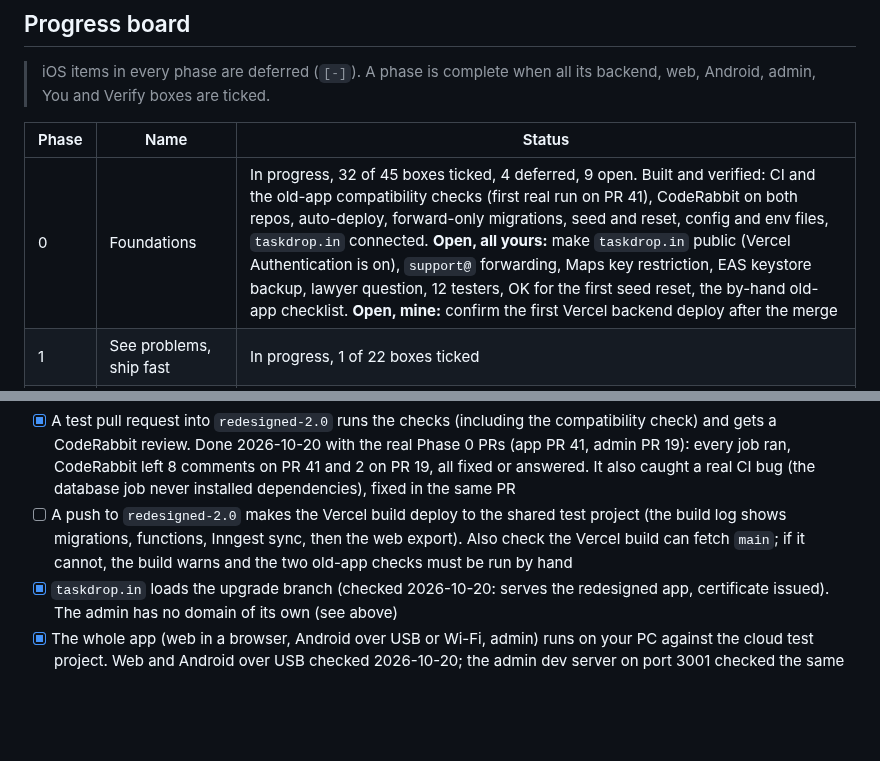
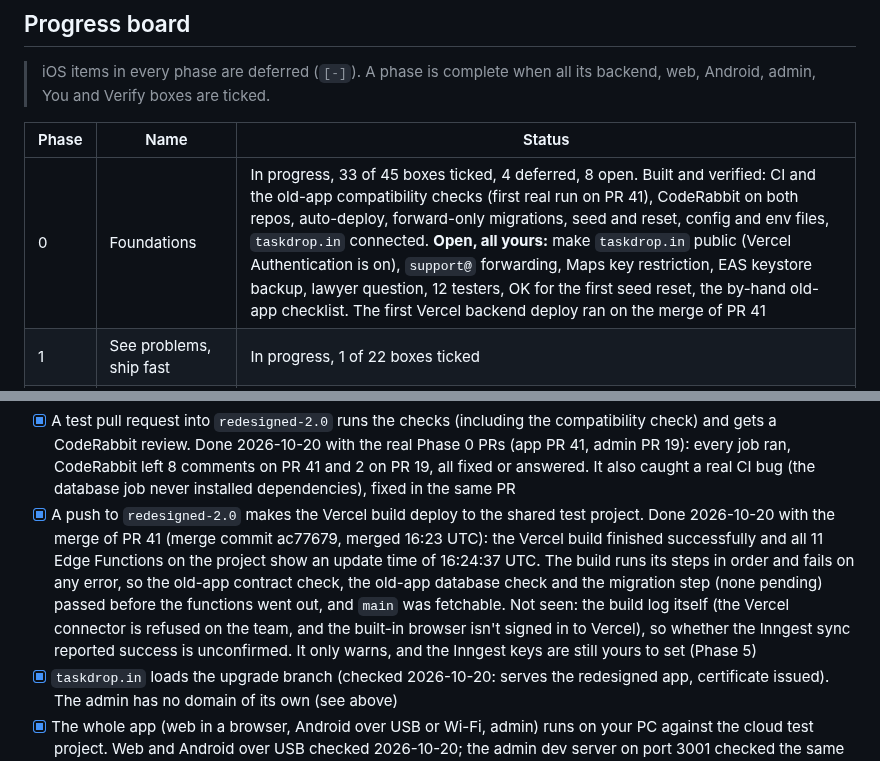
Before and after one commit to hitendureacts77/taskdrop, a Markdown page: docs/UPGRADE_PLAN.md, 2 parts joined by grey strips. Drawn GitHub-style; blank space fills up the shorter version.

Commit message:
Plan: first Vercel backend deploy verified (Phase 0)
Co-Authored-By: Claude Sonnet 5.5 <noreply@anthropic.com>

```diff
--- a/docs/UPGRADE_PLAN.md
+++ b/docs/UPGRADE_PLAN.md
@@ -56,7 +56,7 @@ Version 4.18, 2026-10-20 (scope note 2026-10-20: iOS deferred). The single sourc
 
 | Phase | Name | Status |
 |---|---|---|
-| 0 | Foundations | In progress, 32 of 45 boxes ticked, 4 deferred, 9 open. Built and verified: CI and the old-app compatibility checks (first real run on PR 41), CodeRabbit on both repos, auto-deploy, forward-only migrations, seed and reset, config and env files, `taskdrop.in` connected. **Open, all yours:** make `taskdrop.in` public (Vercel Authentication is on), `support@` forwarding, Maps key restriction, EAS keystore backup, lawyer question, 12 testers, OK for the first seed reset, the by-hand old-app checklist. **Open, mine:** confirm the first Vercel backend deploy after the merge |
+| 0 | Foundations | In progress, 33 of 45 boxes ticked, 4 deferred, 8 open. Built and verified: CI and the old-app compatibility checks (first real run on PR 41), CodeRabbit on both repos, auto-deploy, forward-only migrations, seed and reset, config and env files, `taskdrop.in` connected. **Open, all yours:** make `taskdrop.in` public (Vercel Authentication is on), `support@` forwarding, Maps key restriction, EAS keystore backup, lawyer question, 12 testers, OK for the first seed reset, the by-hand old-app checklist. The first Vercel backend deploy ran on the merge of PR 41 |
 | 1 | See problems, ship fast | In progress, 1 of 22 boxes ticked |
 | 2 | Make it work (stabilize) | Not started, 0 of 18 boxes ticked |
 | 3 | Server decides everything | In progress, 10 of 36 boxes ticked |
@@ -169,7 +169,7 @@ Version 4.18, 2026-10-20 (scope note 2026-10-20: iOS deferred). The single sourc
 
 **Verify**
 - [x] A test pull request into `redesigned-2.0` runs the checks (including the compatibility check) and gets a CodeRabbit review. Done 2026-10-20 with the real Phase 0 PRs (app PR 41, admin PR 19): every job ran, CodeRabbit left 8 comments on PR 41 and 2 on PR 19, all fixed or answered. It also caught a real CI bug (the database job never installed dependencies), fixed in the same PR
-- [ ] A push to `redesigned-2.0` makes the Vercel build deploy to the shared test project (the build log shows migrations, functions, Inngest sync, then the web export). Also check the Vercel build can fetch `main`; if it cannot, the build warns and the two old-app checks must be run by hand
+- [x] A push to `redesigned-2.0` makes the Vercel build deploy to the shared test project. Done 2026-10-20 with the merge of PR 41 (merge commit ac77679, merged 16:23 UTC): the Vercel build finished successfully and all 11 Edge Functions on the project show an update time of 16:24:37 UTC. The build runs its steps in order and fails on any error, so the old-app contract check, the old-app database check and the migration step (none pending) passed before the functions went out, and `main` was fetchable. Not seen: the build log itself (the Vercel connector is refused on the team, and the built-in browser isn't signed in to Vercel), so whether the Inngest sync reported success is unconfirmed. It only warns, and the Inngest keys are still yours to set (Phase 5)
 - [x] `taskdrop.in` loads the upgrade branch (checked 2026-10-20: serves the redesigned app, certificate issued). The admin has no domain of its own (see above)
 - [x] The whole app (web in a browser, Android over USB or Wi-Fi, admin) runs on your PC against the cloud test project. Web and Android over USB checked 2026-10-20; the admin dev server on port 3001 checked the same day (login page 200, `/` redirects to `/login`)
 - [ ] **The old app and old admin still work unchanged** at their current URLs. Partly checked 2026-10-20: `taskdrop-five.vercel.app` and the old admin's login answer 200, and the `api` contract and old-app database checks pass in CI. The ten-minute by-hand checklist (sign in, browse, post, chat) in `docs/DEPLOY.md` is still yours
```
Also changed, not shown: other parts of docs/UPGRADE_PLAN.md (+1 -1 lines).
